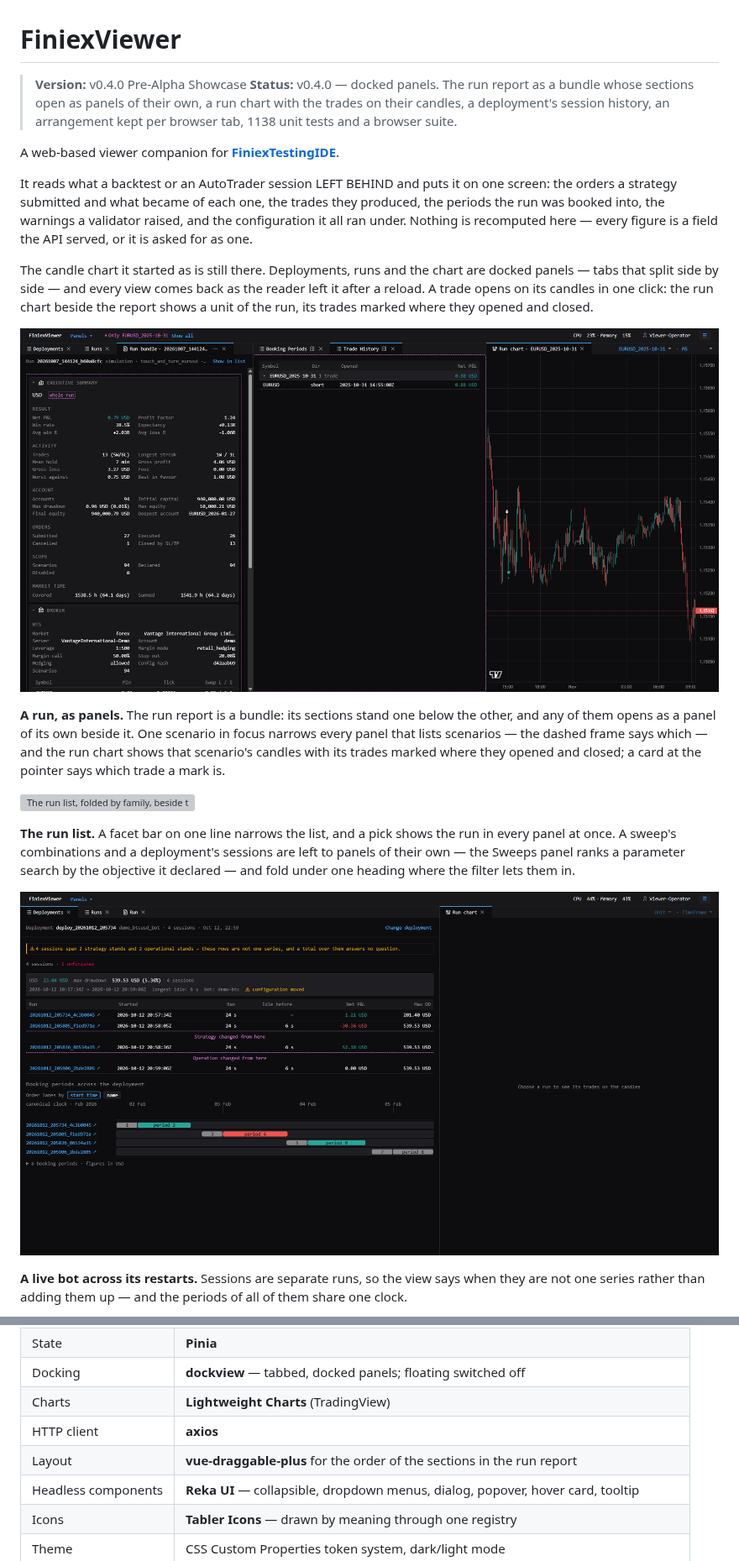
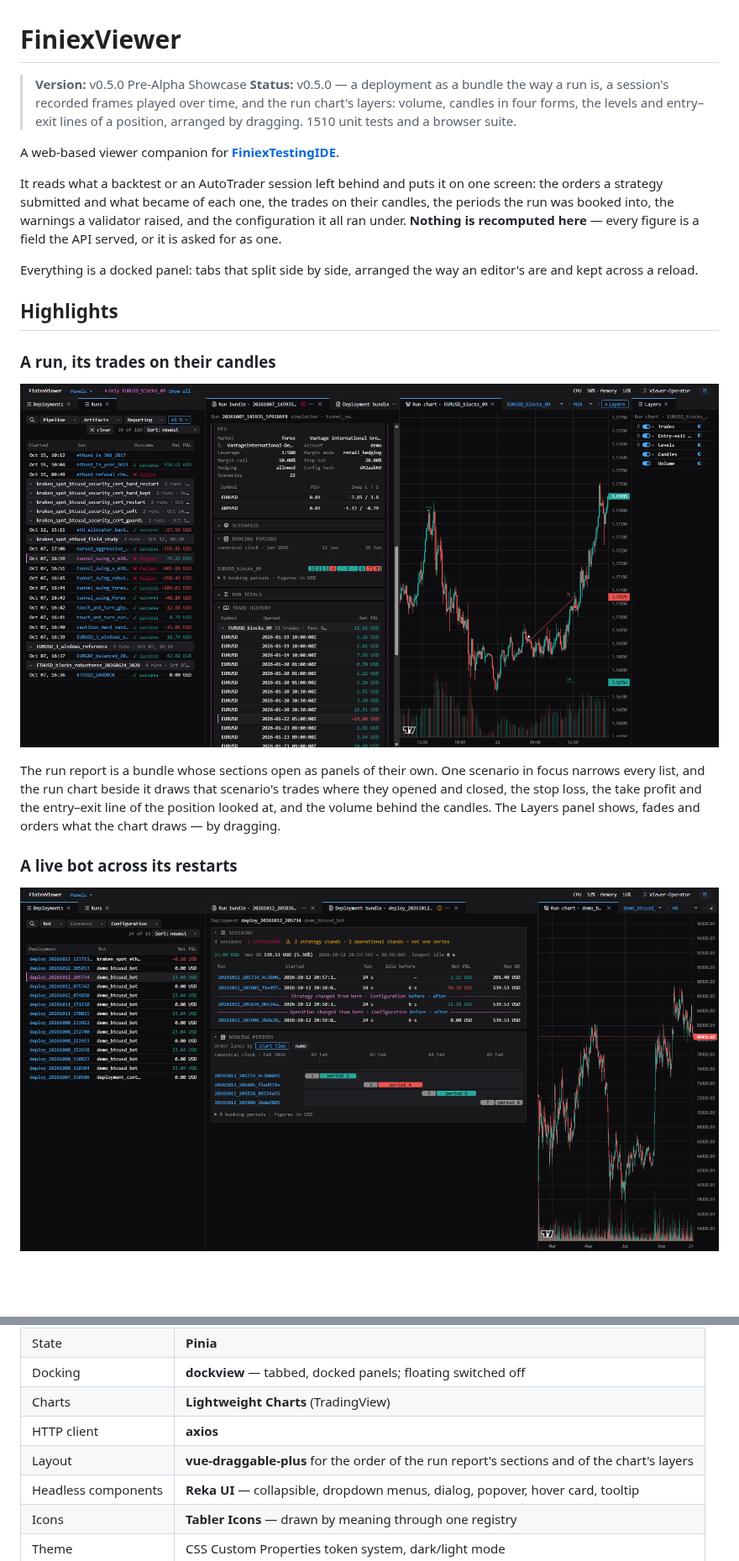
Before and after one commit to dc-deal/FiniexViewer, a Markdown page: README.md, 2 parts joined by grey strips. Shown at 84% size. Drawn GitHub-style; pictures changed too: docs/images/deployment_dark.png, docs/images/run_dock_dark.png; blank space fills up the shorter version; grey boxes are pictures that could not be loaded.

Commit message:
Prepare v0.5.0: the version, the README and its pictures
The version moves to 0.5.0 in package.json, its lockfile and the README.
The README opens with the app's highlights as pictures: a run with its
trades, levels and volume on the candles beside the Layers panel, a
deployment as its bundle, a session played over time, and a parameter
search ranked. The run list stands in every picture, so its own was
dropped in the commit before this one; the rest is said in a short
list. The status line names what this release is about, and the tech
stack and the architecture sketch name the chart's layers and the
deployment bundle.

```diff
--- a/README.md
+++ b/README.md
@@ -1,38 +1,32 @@
 # FiniexViewer
 
-> **Version:** v0.4.0 Pre-Alpha Showcase
-> **Status:** v0.4.0 — docked panels. The run report as a bundle whose sections open as panels of
-> their own, a run chart with the trades on their candles, a deployment's session history, an
-> arrangement kept per browser tab, 1138 unit tests and a browser suite.
+> **Version:** v0.5.0 Pre-Alpha Showcase
+> **Status:** v0.5.0 — a deployment as a bundle the way a run is, a session's recorded frames played
+> over time, and the run chart's layers: volume, candles in four forms, the levels and entry–exit
+> lines of a position, arranged by dragging. 1510 unit tests and a browser suite.
 
 A web-based viewer companion for **[FiniexTestingIDE](https://github.com/dc-deal/FiniexTestingIDE)**.
 
-It reads what a backtest or an AutoTrader session LEFT BEHIND and puts it on one screen: the orders
-a strategy submitted and what became of each one, the trades they produced, the periods the run was
-booked into, the warnings a validator raised, and the configuration it all ran under. Nothing is
-recomputed here — every figure is a field the API served, or it is asked for as one.
+It reads what a backtest or an AutoTrader session left behind and puts it on one screen: the orders
+a strategy submitted and what became of each one, the trades on their candles, the periods the run
+was booked into, the warnings a validator raised, and the configuration it all ran under. **Nothing
+is recomputed here** — every figure is a field the API served, or it is asked for as one.
 
-The candle chart it started as is still there. Deployments, runs and the chart are docked panels —
-tabs that split side by side — and every view comes back as the reader left it after a reload. A
-trade opens on its candles in one click: the run chart beside the report shows a unit of the run,
-its trades marked where they opened and closed.
+Everything is a docked panel: tabs that split side by side, arranged the way an editor's are and
+kept across a reload.
 
-![A run report beside its trade history and the run chart, one scenario in focus](docs/images/run_dock_dark.png)
+## Highlights
 
-**A run, as panels.** The run report is a bundle: its sections stand one below the other, and any of
-them opens as a panel of its own beside it. One scenario in focus narrows every panel that lists
-scenarios — the dashed frame says which — and the run chart shows that scenario's candles with its
-trades marked where they opened and closed; a card at the pointer says which trade a mark is.
+### A run, its trades on their candles
 
-![The run list, folded by family, beside the run chart](docs/images/runs_list_dark.png)
+![A run as panels beside its run chart and its layers, one scenario in focus](docs/images/run_dock_dark.png)
 
-**The run list.** A facet bar on one line narrows the list, and a pick shows the run in every panel at
-once. A sweep's combinations and a deployment's sessions are left to panels of their own — the
-Sweeps panel ranks a parameter search by the objective it declared — and fold under one heading
-where the filter lets them in.
+The run report is a bundle whose sections open as panels of their own. One scenario in focus narrows
+every list, and the run chart beside it draws that scenario's trades where they opened and closed,
+the stop loss, the take profit and the entry–exit line of the position looked at, and the volume
+behind the candles. The Layers panel shows, fades and orders what the chart draws — by dragging.
 
-![A deployment, its sessions and the booking periods across them](docs/images/deployment_dark.png)
+### A live bot across its restarts
 
-**A live bot across its restarts.** Sessions are separate runs, so the view says when they are not
-one series rather than adding them up — and the periods of all of them share one clock.
+![A deployment as its bundle: its sessions with their configuration changes, and the booking periods across them](docs/images/deployment_dark.png)
 
@@ -119,7 +137,7 @@ If you use the FiniexTestingIDE devcontainer, the dual-container setup is docume
 | Docking | **dockview** — tabbed, docked panels; floating switched off |
 | Charts | **Lightweight Charts** (TradingView) |
 | HTTP client | **axios** |
-| Layout | **vue-draggable-plus** for the order of the sections in the run report |
+| Layout | **vue-draggable-plus** for the order of the run report's sections and of the chart's layers |
 | Headless components | **Reka UI** — collapsible, dropdown menus, dialog, popover, hover card, tooltip |
 | Icons | **Tabler Icons** — drawn by meaning through one registry |
 | Theme | CSS Custom Properties token system, dark/light mode |
```
Also changed, not shown: other parts of README.md (+28 -4 lines), docs/images/session_frames_dark.png (added), docs/images/sweep_ranked_dark.png (added), 2 other files.
